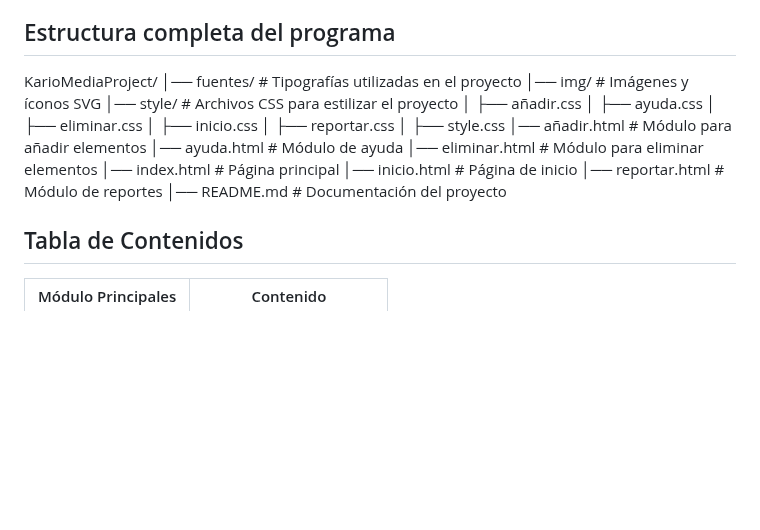
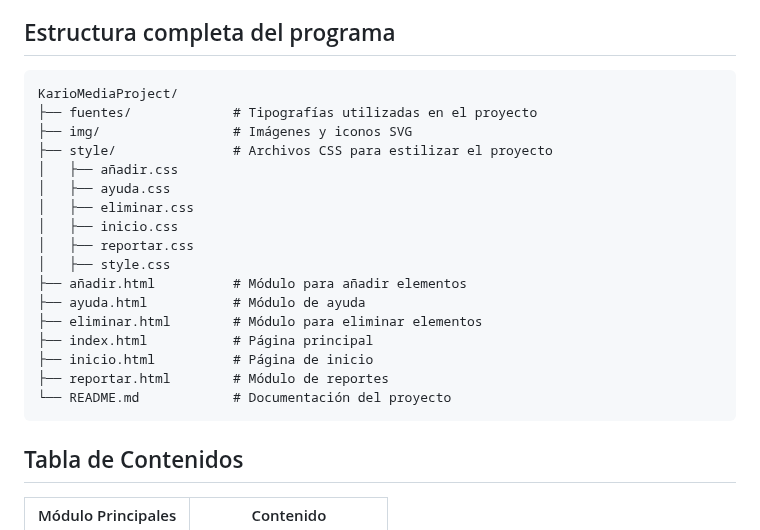
Before and after one commit to Aleja4923/Proyecto_HTML_S1_AbrilJuan-PinzonAlejandra, a Markdown page: README.md, the part around the change. GitHub-like rendering; blank space fills up the shorter version.

Commit message:
fix: Update README.md :memo:

````diff
--- a/README.md
+++ b/README.md
@@ -13,24 +13,26 @@ Este trabajo busca **replicar la propuesta de UI/UX** y desarrollar los módulos
 
 ## Estructura completa del programa
 
+
+```
 KarioMediaProject/
-│── fuentes/               # Tipografías utilizadas en el proyecto
-│── img/                   # Imágenes y íconos SVG
-│── style/                 # Archivos CSS para estilizar el proyecto
+├── fuentes/             # Tipografías utilizadas en el proyecto
+├── img/                 # Imágenes y iconos SVG
+├── style/               # Archivos CSS para estilizar el proyecto
 │   ├── añadir.css
 │   ├── ayuda.css
 │   ├── eliminar.css
 │   ├── inicio.css
 │   ├── reportar.css
 │   ├── style.css
-│── añadir.html            # Módulo para añadir elementos
-│── ayuda.html             # Módulo de ayuda
-│── eliminar.html          # Módulo para eliminar elementos
-│── index.html             # Página principal
-│── inicio.html            # Página de inicio
-│── reportar.html          # Módulo de reportes
-│── README.md              # Documentación del proyecto
-
+├── añadir.html          # Módulo para añadir elementos
+├── ayuda.html           # Módulo de ayuda
+├── eliminar.html        # Módulo para eliminar elementos
+├── index.html           # Página principal
+├── inicio.html          # Página de inicio
+├── reportar.html        # Módulo de reportes
+└── README.md            # Documentación del proyecto
+```
 
 ## Tabla de Contenidos
 
````
